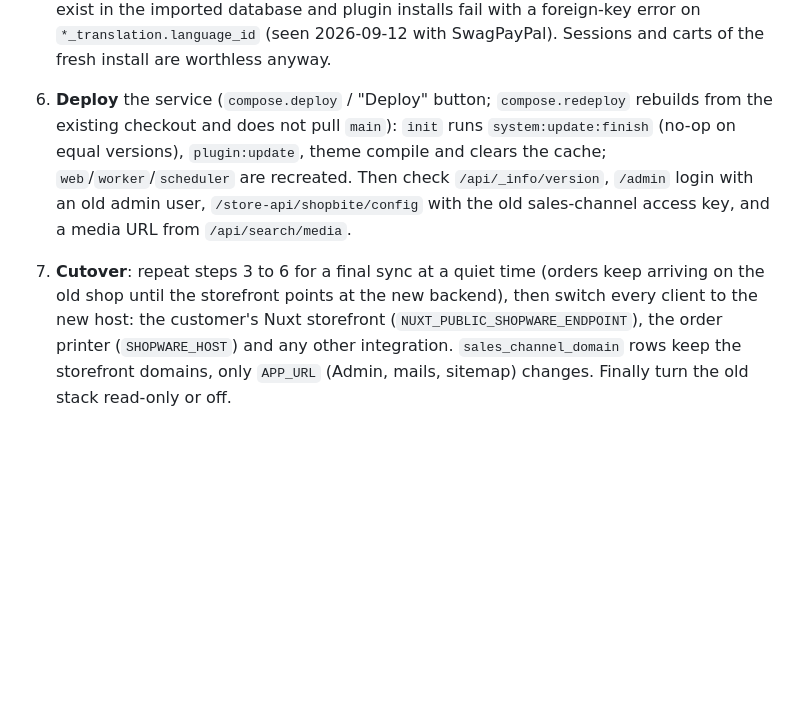
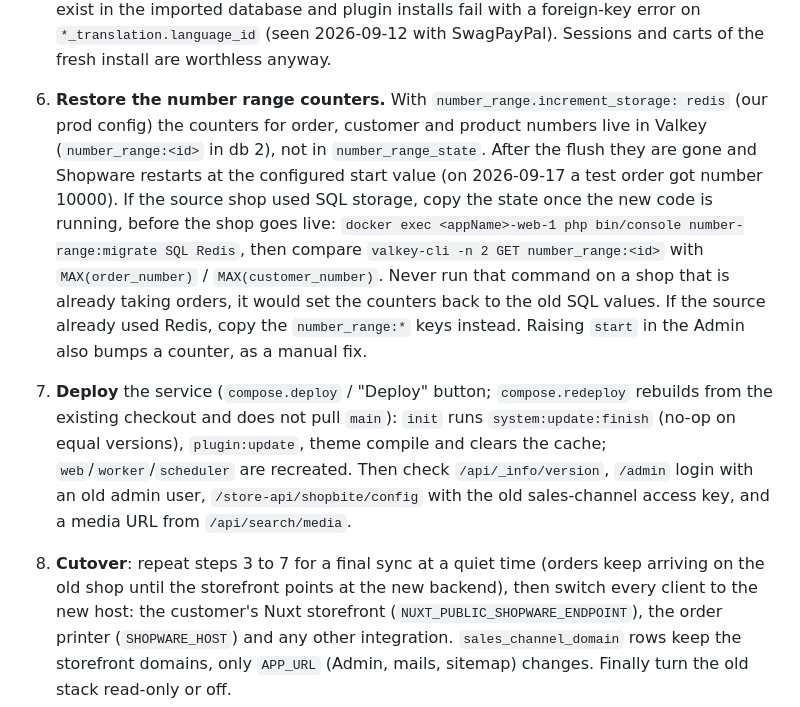
Before and after one commit to shopbite-de/shopware, a Markdown page: docs/production-docker.md, the part around the change. Rendered like a GitHub page; blank space fills up the shorter version.

Commit message:
Docs: restore number range counters after a database import
Number ranges use Redis increment storage in prod, so flushing Valkey
during a migration resets order, customer and product numbers.

Co-Authored-By: Claude Fable 5.1 <noreply@anthropic.com>
Claude-Session: https://claude.ai/code/session_01FCLU5nPwH3gDUG8YzArbxi

```diff
--- a/docs/production-docker.md
+++ b/docs/production-docker.md
@@ -190,12 +190,20 @@ the database is copied 1:1, the Deployment Helper then only runs the update path
    codes such as `en-GB` to language ids that do not exist in the imported database and plugin installs fail with a
    foreign-key error on `*_translation.language_id` (seen 2026-09-12 with SwagPayPal). Sessions and carts of the
    fresh install are worthless anyway.
-6. **Deploy** the service (`compose.deploy` / "Deploy" button; `compose.redeploy` rebuilds from the existing checkout and does
+6. **Restore the number range counters.** With `number_range.increment_storage: redis` (our prod config) the counters for
+   order, customer and product numbers live in Valkey (`number_range:<id>` in db 2), not in `number_range_state`. After the
+   flush they are gone and Shopware restarts at the configured start value (on 2026-09-17 a test order got number 10000).
+   If the source shop used SQL storage, copy the state once the new code is running, before the shop goes live:
+   `docker exec <appName>-web-1 php bin/console number-range:migrate SQL Redis`, then compare
+   `valkey-cli -n 2 GET number_range:<id>` with `MAX(order_number)` / `MAX(customer_number)`. Never run that command on a shop
+   that is already taking orders, it would set the counters back to the old SQL values. If the source already used Redis,
+   copy the `number_range:*` keys instead. Raising `start` in the Admin also bumps a counter, as a manual fix.
+7. **Deploy** the service (`compose.deploy` / "Deploy" button; `compose.redeploy` rebuilds from the existing checkout and does
    not pull `main`): `init` runs `system:update:finish` (no-op on equal versions), `plugin:update`,
    theme compile and clears the cache; `web`/`worker`/`scheduler` are recreated. Then check
    `/api/_info/version`, `/admin` login with an old admin user, `/store-api/shopbite/config` with the
    old sales-channel access key, and a media URL from `/api/search/media`.
-7. **Cutover**: repeat steps 3 to 6 for a final sync at a quiet time (orders keep arriving on the old shop
+8. **Cutover**: repeat steps 3 to 7 for a final sync at a quiet time (orders keep arriving on the old shop
    until the storefront points at the new backend), then switch every client to the new host: the customer's
    Nuxt storefront (`NUXT_PUBLIC_SHOPWARE_ENDPOINT`), the order printer (`SHOPWARE_HOST`) and any other
    integration. `sales_channel_domain` rows keep the storefront domains, only `APP_URL` (Admin, mails,
```
Also changed, not shown: docs/lafattoria-cutover.md (+5 -0 lines).
